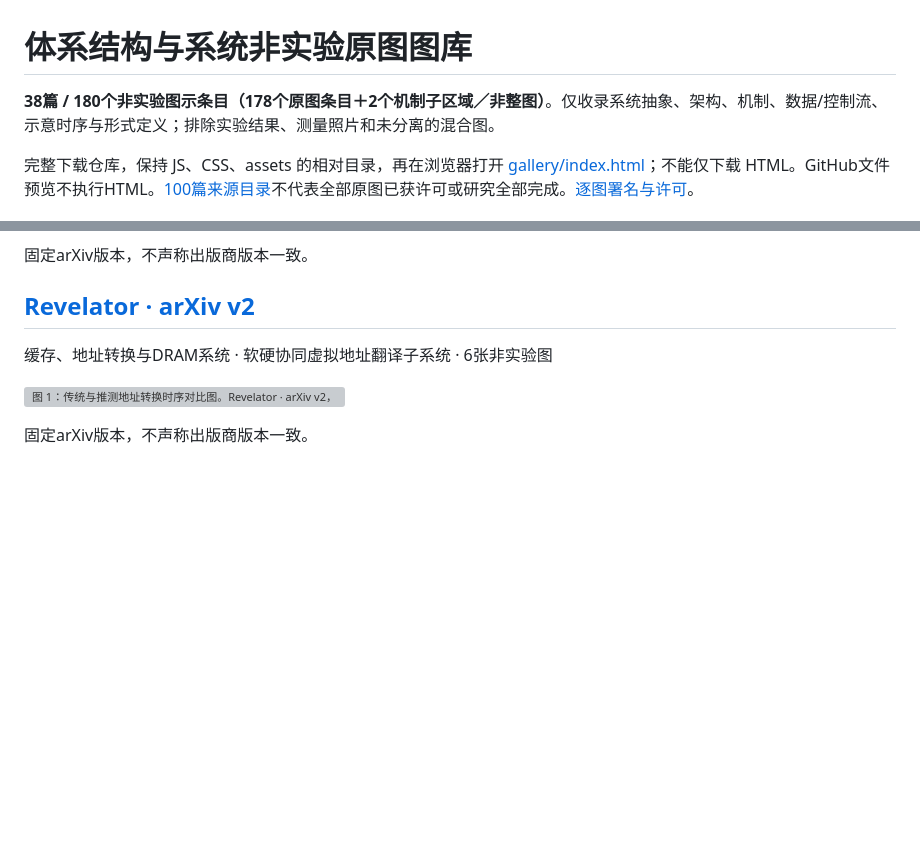
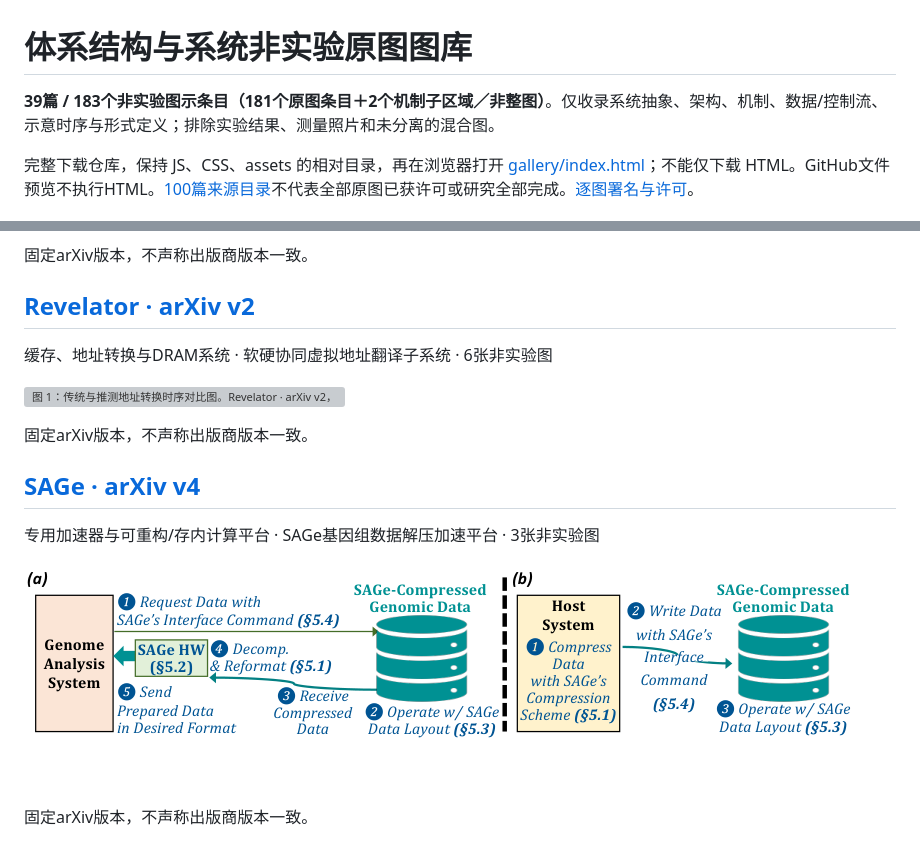
Before and after one commit to zaidengyifenzhong/arch-diagram-lab, a Markdown page: gallery/README.md, 2 parts joined by grey strips. Drawn GitHub-style; pictures changed too: gallery/assets/arxiv-2504.03732v4-sage-F5-933228a5d9e08968.png (added); blank space fills up the shorter version; grey boxes are pictures that could not be loaded.

Commit message:
Add reviewed SAGe nonexperimental architecture figures

```diff
--- a/gallery/README.md
+++ b/gallery/README.md
@@ -1,6 +1,6 @@
 # 体系结构与系统非实验原图图库
 
-**38篇 / 180个非实验图示条目（178个原图条目＋2个机制子区域／非整图）**。仅收录系统抽象、架构、机制、数据/控制流、示意时序与形式定义；排除实验结果、测量照片和未分离的混合图。
+**39篇 / 183个非实验图示条目（181个原图条目＋2个机制子区域／非整图）**。仅收录系统抽象、架构、机制、数据/控制流、示意时序与形式定义；排除实验结果、测量照片和未分离的混合图。
 
 完整下载仓库，保持 JS、CSS、assets 的相对目录，再在浏览器打开 [gallery/index.html](index.html)；不能仅下载 HTML。GitHub文件预览不执行HTML。[100篇来源目录](../catalog/README.md)不代表全部原图已获许可或研究全部完成。[逐图署名与许可](licenses.json)。
 
@@ -209,3 +209,10 @@ EDA工具与电路设计表示 · TRACE电路图表示学习模型 · 3张
 [![图 1：传统与推测地址转换时序对比图。Revelator · arXiv v2，PDF 第 3 页。](assets/arxiv-2508.02007v2-revelator-F1-73854cf4cb16f63f.png)](papers/isca-2026-revelator.md)
 
 固定arXiv版本，不声称出版商版本一致。
+
+## [SAGe · arXiv v4](papers/hpca-2026-sage.md)
+专用加速器与可重构/存内计算平台 · SAGe基因组数据解压加速平台 · 3张非实验图
+
+[![图 5：数据准备与压缩存储工作流图。SAGe · arXiv v4，PDF 第 6 页。](assets/arxiv-2504.03732v4-sage-F5-933228a5d9e08968.png)](papers/hpca-2026-sage.md)
+
+固定arXiv版本，不声称出版商版本一致。
```
Also changed, not shown: README.md (+2 -2 lines), catalog/README.md (+6 -4 lines), gallery/papers/hpca-2026-sage.md (added, +59 -0 lines), gallery/assets/arxiv-2504.03732v4-sage-F11-42927f57a2dcfaf8.png (added), gallery/assets/arxiv-2504.03732v4-sage-F12-92c826d14ac38d59.png (added), 11 other files.
